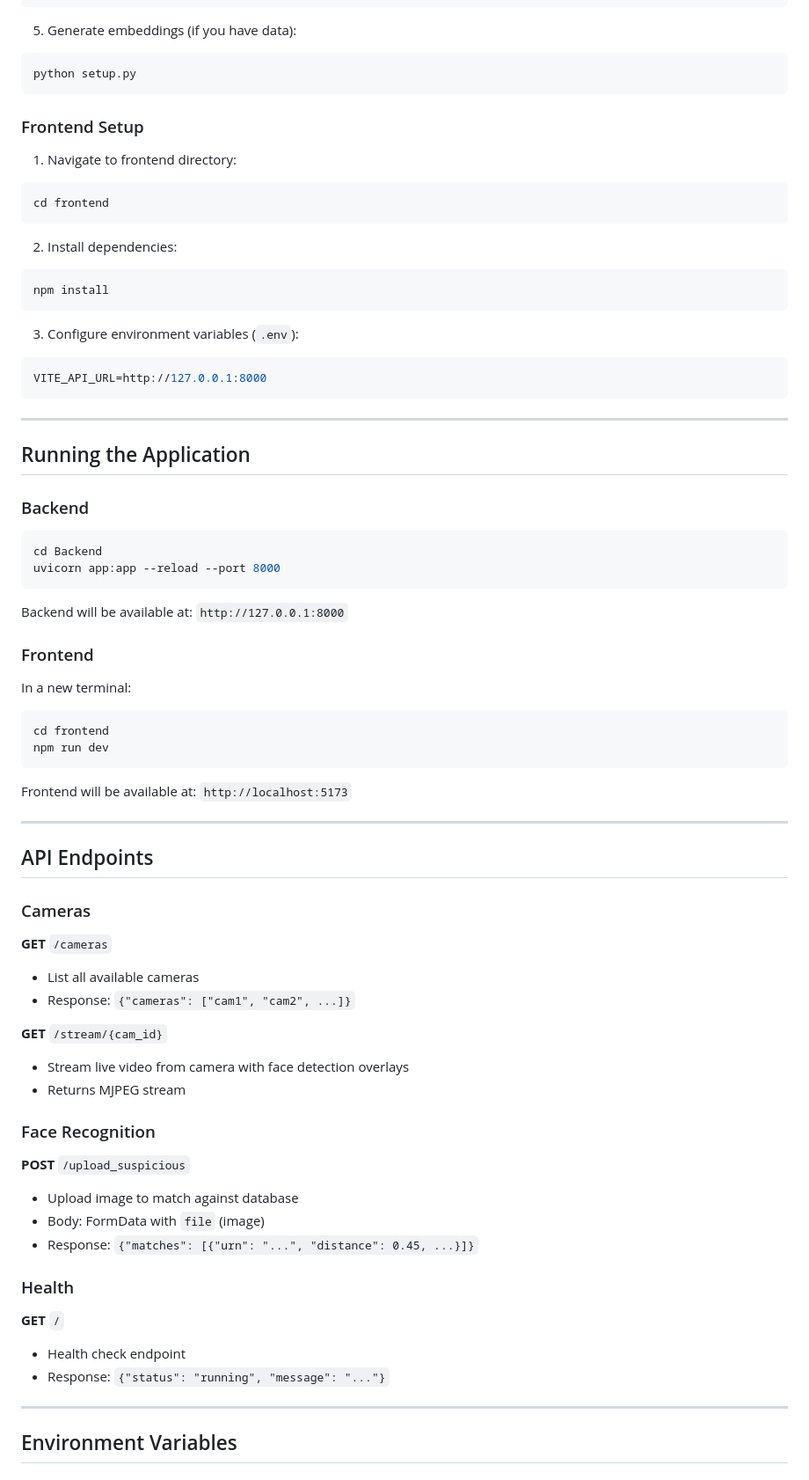
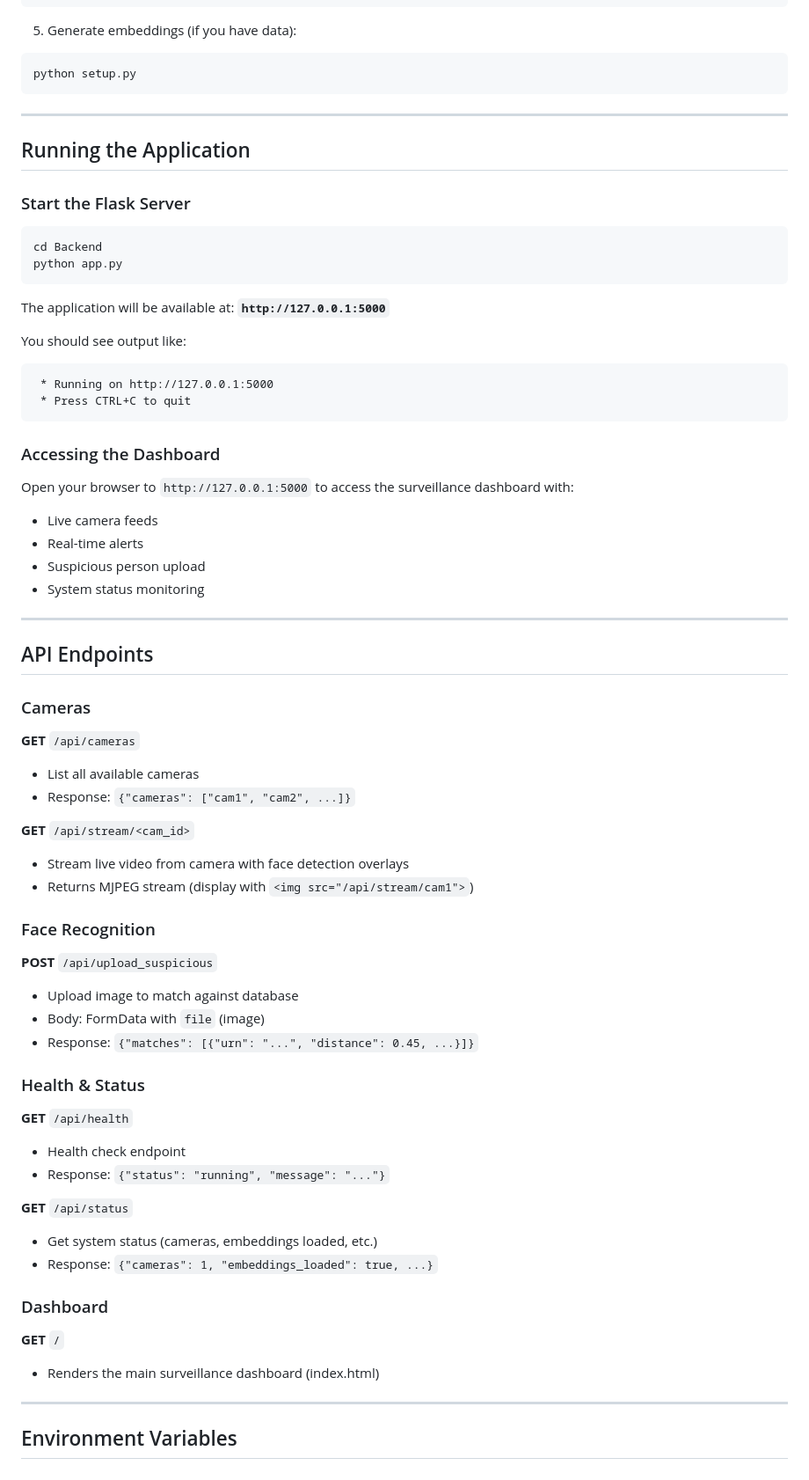
Before and after one commit to Onkar8722/Aeroguard, a Markdown page: README.md, the part around the change printed below. Shown: that part at 88% size. Drawn GitHub-style.

````diff
--- a/README.md
+++ b/README.md
@@ -105,46 +92,32 @@ LOG_LEVEL=INFO
 python setup.py
 ```
 
-### Frontend Setup
-
-1. Navigate to frontend directory:
-```bash
-cd frontend
-```
-
-2. Install dependencies:
-```bash
-npm install
-```
-
-3. Configure environment variables (`.env`):
-```env
-VITE_API_URL=http://127.0.0.1:8000
-```
-
 ---
 
 ## Running the Application
 
-### Backend
+### Start the Flask Server
 
 ```bash
 cd Backend
-uvicorn app:app --reload --port 8000
+python app.py
 ```
 
-Backend will be available at: `http://127.0.0.1:8000`
+The application will be available at: **`http://127.0.0.1:5000`**
 
-### Frontend
-
-In a new terminal:
-
-```bash
-cd frontend
-npm run dev
+You should see output like:
+```
+ * Running on http://127.0.0.1:5000
+ * Press CTRL+C to quit
 ```
 
-Frontend will be available at: `http://localhost:5173`
+### Accessing the Dashboard
+
+Open your browser to `http://127.0.0.1:5000` to access the surveillance dashboard with:
+- Live camera feeds
+- Real-time alerts
+- Suspicious person upload
+- System status monitoring
 
 ---
 
@@ -152,26 +125,35 @@ Frontend will be available at: `http://localhost:5173`
 
 ### Cameras
 
-**GET** `/cameras`
+**GET** `/api/cameras`
 - List all available cameras
 - Response: `{"cameras": ["cam1", "cam2", ...]}`
 
-**GET** `/stream/{cam_id}`
+**GET** `/api/stream/<cam_id>`
 - Stream live video from camera with face detection overlays
-- Returns MJPEG stream
+- Returns MJPEG stream (display with `<img src="/api/stream/cam1">`)
 
 ### Face Recognition
 
-**POST** `/upload_suspicious`
+**POST** `/api/upload_suspicious`
 - Upload image to match against database
 - Body: FormData with `file` (image)
 - Response: `{"matches": [{"urn": "...", "distance": 0.45, ...}]}`
 
-### Health
+### Health & Status
+
+**GET** `/api/health`
+- Health check endpoint
+- Response: `{"status": "running", "message": "..."}`
+
+**GET** `/api/status`
+- Get system status (cameras, embeddings loaded, etc.)
+- Response: `{"cameras": 1, "embeddings_loaded": true, ...}`
+
+### Dashboard
 
 **GET** `/`
-- Health check endpoint
-- Response: `{"status": "running", "message": "..."}`
+- Renders the main surveillance dashboard (index.html)
 
 ---
 
````
Also changed, not shown: other parts of README.md (+62 -46 lines).
